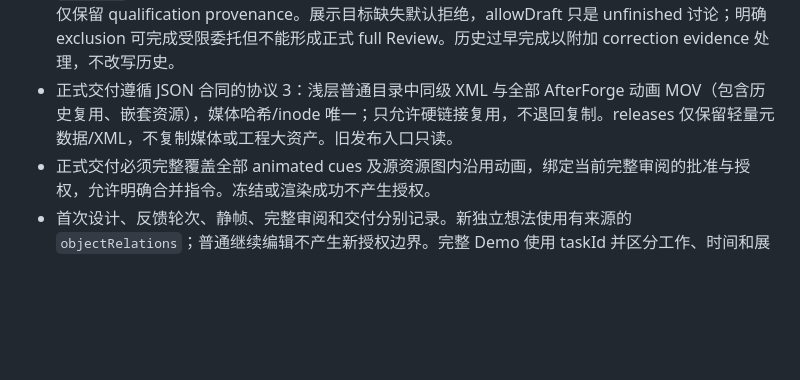
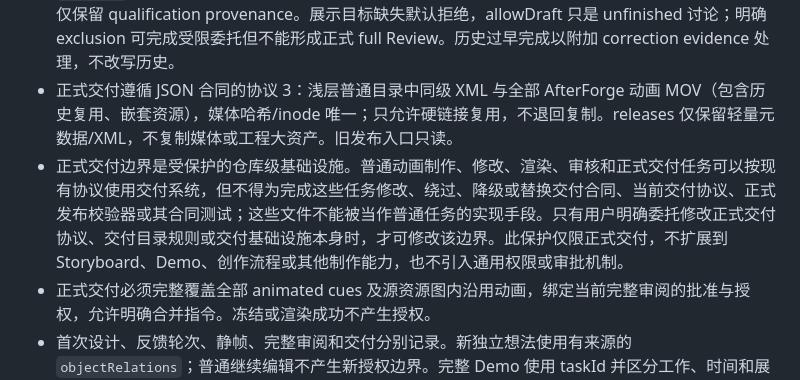
Before and after one commit to heathermason0719/fcpxml-animation-pipeline, a Markdown page: AGENTS.md, the part around the change. GitHub-like rendering; blank space fills up the shorter version.

Commit message:
docs: protect formal delivery infrastructure boundary

```diff
--- a/AGENTS.md
+++ b/AGENTS.md
@@ -32,6 +32,7 @@
 - schema 3.0 工作稿可继续修改，但已发布正式目录与 releases 证据不可覆盖。schema 2.0 原位保留，新工作模型只读；继续制作显式 copyFrom 创建新版本，不继承历史批准。
 - `copyFrom` 必须有 commission 并明确 restart 或逐动画 Cue 的 new/continue continuity；continue 仅保留 qualification provenance。展示目标缺失默认拒绝，allowDraft 只是 unfinished 讨论；明确 exclusion 可完成受限委托但不能形成正式 full Review。历史过早完成以附加 correction evidence 处理，不改写历史。
 - 正式交付遵循 JSON 合同的协议 3：浅层普通目录中同级 XML 与全部 AfterForge 动画 MOV（包含历史复用、嵌套资源），媒体哈希/inode 唯一；只允许硬链接复用，不退回复制。releases 仅保留轻量元数据/XML，不复制媒体或工程大资产。旧发布入口只读。
+- 正式交付边界是受保护的仓库级基础设施。普通动画制作、修改、渲染、审核和正式交付任务可以按现有协议使用交付系统，但不得为完成这些任务修改、绕过、降级或替换交付合同、当前交付协议、正式发布校验器或其合同测试；这些文件不能被当作普通任务的实现手段。只有用户明确委托修改正式交付协议、交付目录规则或交付基础设施本身时，才可修改该边界。此保护仅限正式交付，不扩展到 Storyboard、Demo、创作流程或其他制作能力，也不引入通用权限或审批机制。
 - 正式交付必须完整覆盖全部 animated cues 及源资源图内沿用动画，绑定当前完整审阅的批准与授权，允许明确合并指令。冻结或渲染成功不产生授权。
 - 首次设计、反馈轮次、静帧、完整审阅和交付分别记录。新独立想法使用有来源的 `objectRelations`；普通继续编辑不产生新授权边界。完整 Demo 使用 taskId 并区分工作、时间和展示范围；完成后只可同 job 重试。
 - 首次协议 3 的实际 FCP round-trip 建立基线；自动测试不能冒充实际导入/验收。
```
